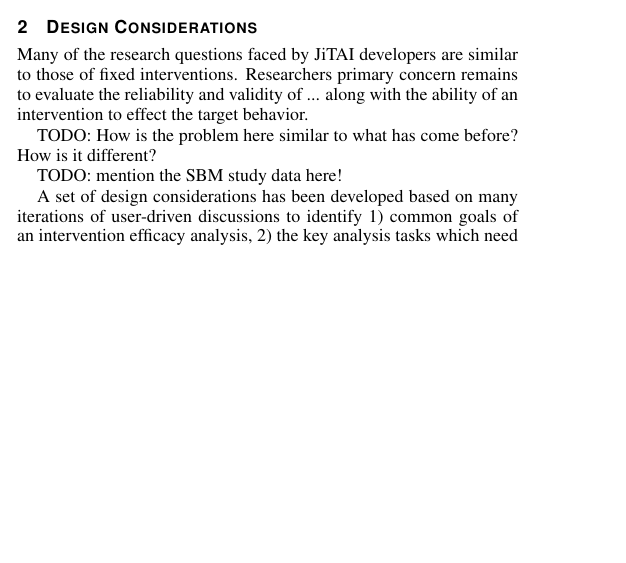
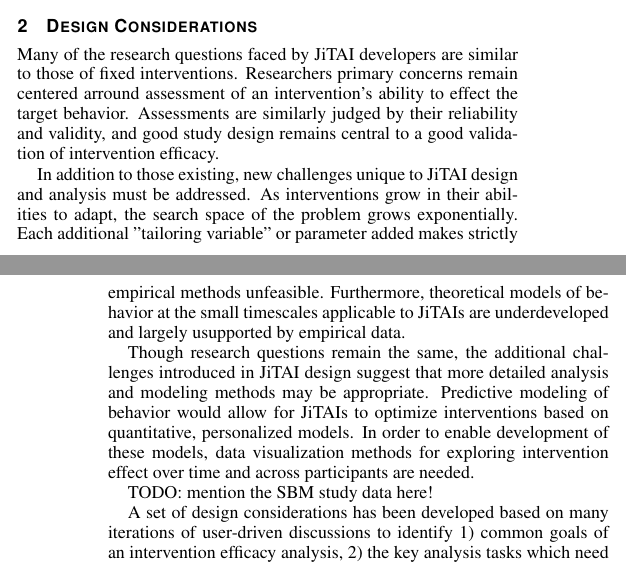
Before and after one commit to 7yl4r/interventionViz, a LaTeX document (template.tex): part of one column of page 2 of 8 before the commit and two parts of the columns of pages 2 and 3 of 7 after it, the two joined at a grey line, cut so that both start at the same text, the shorter picture padded with empty space. Compiled offline with pdfLaTeX.

Commit message:
Update template.tex

```diff
--- a/template.tex
+++ b/template.tex
@@ -238,10 +238,20 @@ This new type of theoretical model is most effective on the timescale of multipl
 Methods for analyzing the dynamics of intervention responses using existing data are needed in order to catalyze the development of theories to explain these signals.
 
 \section{Design Considerations}
+%  How is the problem here similar to what has come before?
 Many of the research questions faced by JiTAI developers are similar to those of fixed interventions.
-Researchers primary concern remains to evaluate the reliability and validity of ... along with the ability of an intervention to effect the target behavior.
+Researchers primary concerns remain centered arround assessment of an intervention's ability to effect the target behavior.
+Assessments are similarly judged by their reliability and validity, and good study design remains central to a good validation of intervention efficacy.
 
-TODO: How is the problem here similar to what has come before?  How is it different?
+% How is it different?
+In addition to those existing, new challenges unique to JiTAI design and analysis must be addressed.
+As interventions grow in their abilities to adapt, the search space of the problem grows exponentially.
+Each additional "tailoring variable" or parameter added makes strictly empirical methods unfeasible.
+Furthermore, theoretical models of behavior at the small timescales applicable to JiTAIs are underdeveloped and largely usupported by empirical data.
+
+Though research questions remain the same, the additional challenges introduced in JiTAI design suggest that more detailed analysis and modeling methods may be appropriate.
+Predictive modeling of behavior would allow for JiTAIs to optimize interventions based on quantitative, personalized models.
+In order to enable development of these models, data visualization methods for exploring intervention effect over time and across participants are needed.
 
 TODO: mention the SBM study data here!
 
```
